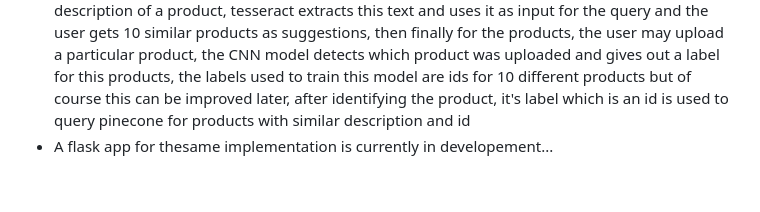
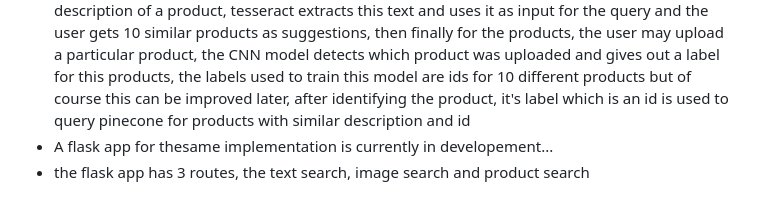
Before and after one commit to bakasheddy/E-coms-Product-Recommender, a Markdown page: README.md, the part around the change. GitHub-like rendering.

```diff
--- a/README.md
+++ b/README.md
@@ -37,3 +37,4 @@ link to the scraped image data is [here](https://drive.google.com/drive/folders/
 - A streamlit app was built for 3 main types of query; a text query, an image query, and a product query
 - For the text query, the user may type a description of a product and get 10 product suggestions similar to their qury, for the image, the use can upload an image of a text which contains the description of a product, tesseract extracts this text and uses it as input for the query and the user gets 10 similar products as suggestions, then finally for the products, the user may upload a particular product, the CNN model detects which product was uploaded and gives out a label for this products, the labels used to train this model are ids for 10 different products but of course this can be improved later, after identifying the product, it's label which is an id is used to query pinecone for products with similar description and id
  - A flask app for thesame implementation is currently in developement...
+ - the flask app has 3 routes, the text search, image search and product search
```
